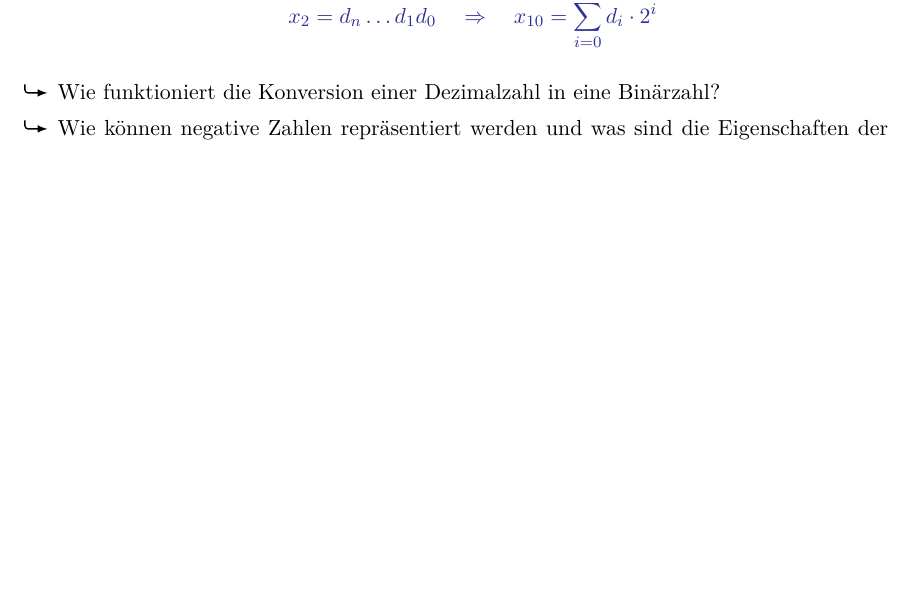
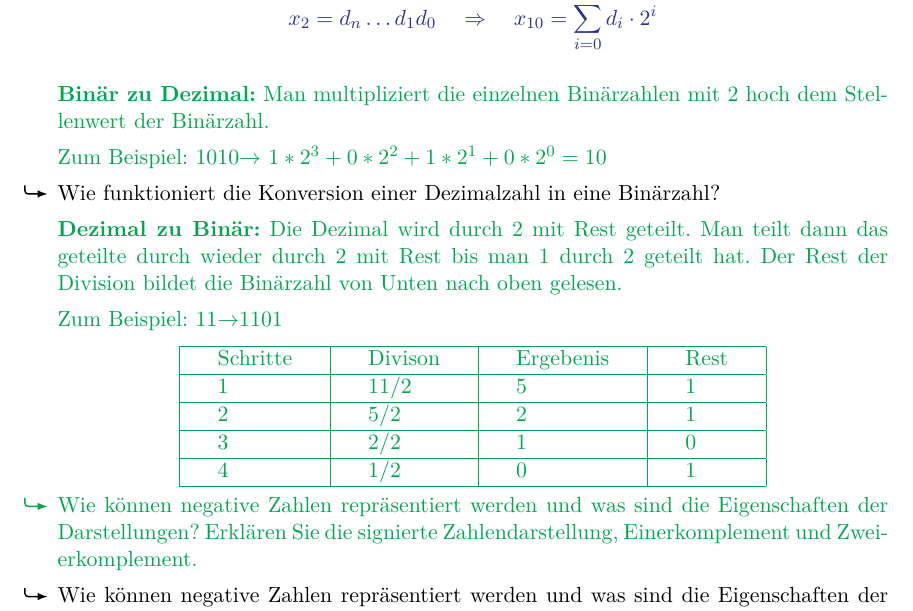
Before and after one commit to usishare/DuR_WS1819_Fragenkatalog, a LaTeX document (fragenkatalog.tex): part of page 2 of 12, cut so that both start at the same text, the shorter picture padded with empty space. Compiled offline with pdfLaTeX.

Commit message:
Dezimahl zu Binär

```diff
--- a/fragenkatalog.tex
+++ b/fragenkatalog.tex
@@ -126,7 +126,28 @@
             x_{10}=\sum_{i=0}^{n}d_i\cdot2^i
           \end{equation*}
         \end{achim}
+        \begin{moritz}
+        	\item[] \textbf{Binär zu Dezimal:} Man multipliziert die einzelnen 							Binärzahlen mit 2 hoch dem Stellenwert der Binärzahl.
+	\item[] Zum Beispiel: 1010$\rightarrow$ $1*2^3+0*2^2+1*2^1+0*2^0=10$
+
+        \end{moritz}
   \item Wie funktioniert die Konversion einer Dezimalzahl in eine Binärzahl?
+  \begin{moritz}
+  	\item[] \textbf{Dezimal zu Binär:} Die Dezimal wird durch 2 mit Rest 						geteilt. Man teilt dann das geteilte durch wieder 							durch 2 mit Rest bis man 1 durch 2 geteilt hat. Der 						Rest der Division bildet die Binärzahl von Unten nach 					oben gelesen.
+	\item[]Zum Beispiel: 11$\rightarrow$1101
+		\begin{center}
+			\setlength{\tabcolsep}{4ex}
+			\begin{tabular}{|l|l|l|l|}
+				\hline
+				Schritte & Divison & Ergebenis & Rest \\ \hline
+				1 & 11/2 & 5 & 1 \\ \hline
+				2 & 5/2 & 2 & 1 \\ \hline
+				3 & 2/2 & 1 & 0 \\ \hline
+				4 & 1/2 & 0 & 1 \\ \hline
+			\end{tabular}
+		\end{center}
+	\item Wie können negative Zahlen repräsentiert werden und was sind 					die Eigenschaften der  Darstellungen? Erklären Sie die 						signierte Zahlendarstellung, Einerkomplement und 							Zweierkomplement.
+  \end{moritz}
   \item Wie können negative Zahlen repräsentiert werden und was sind die Eigenschaften der Darstellungen?
         \begin{achim}
           \begin{mytemize}
```
